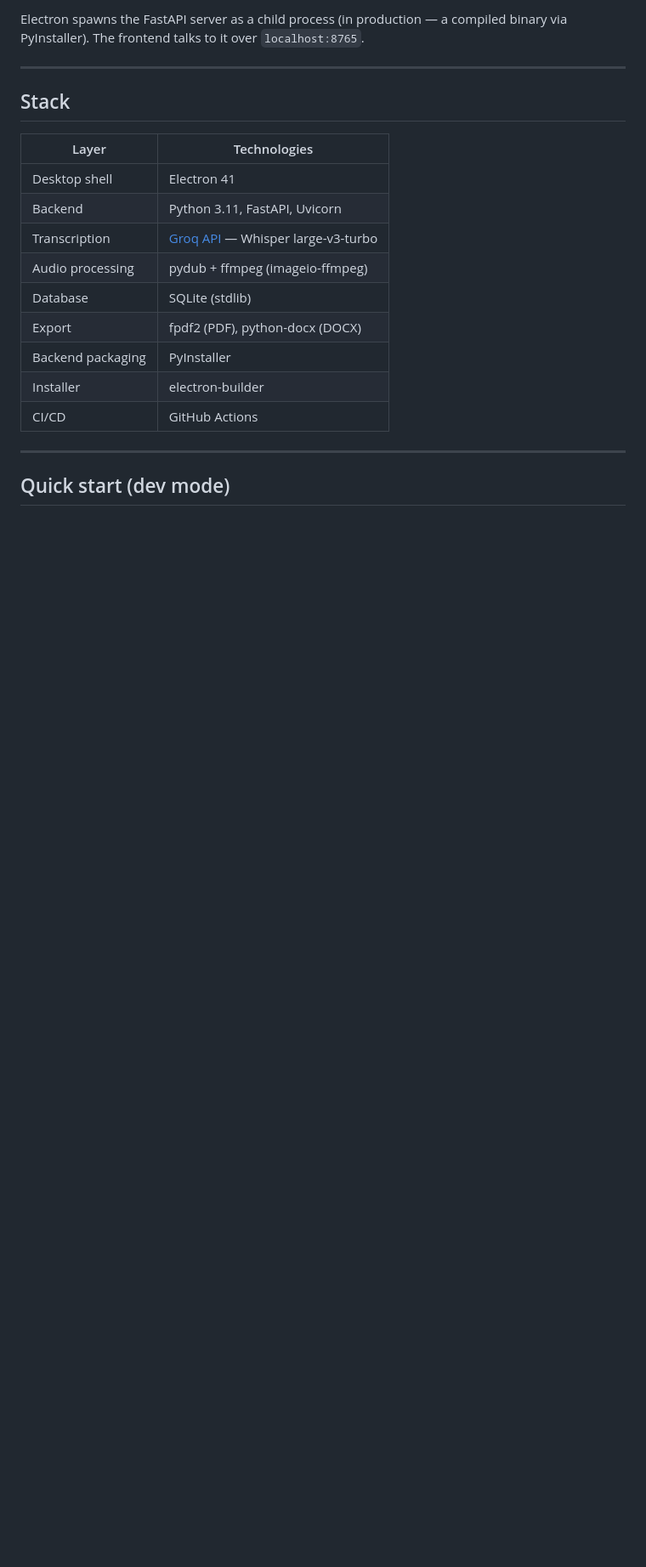
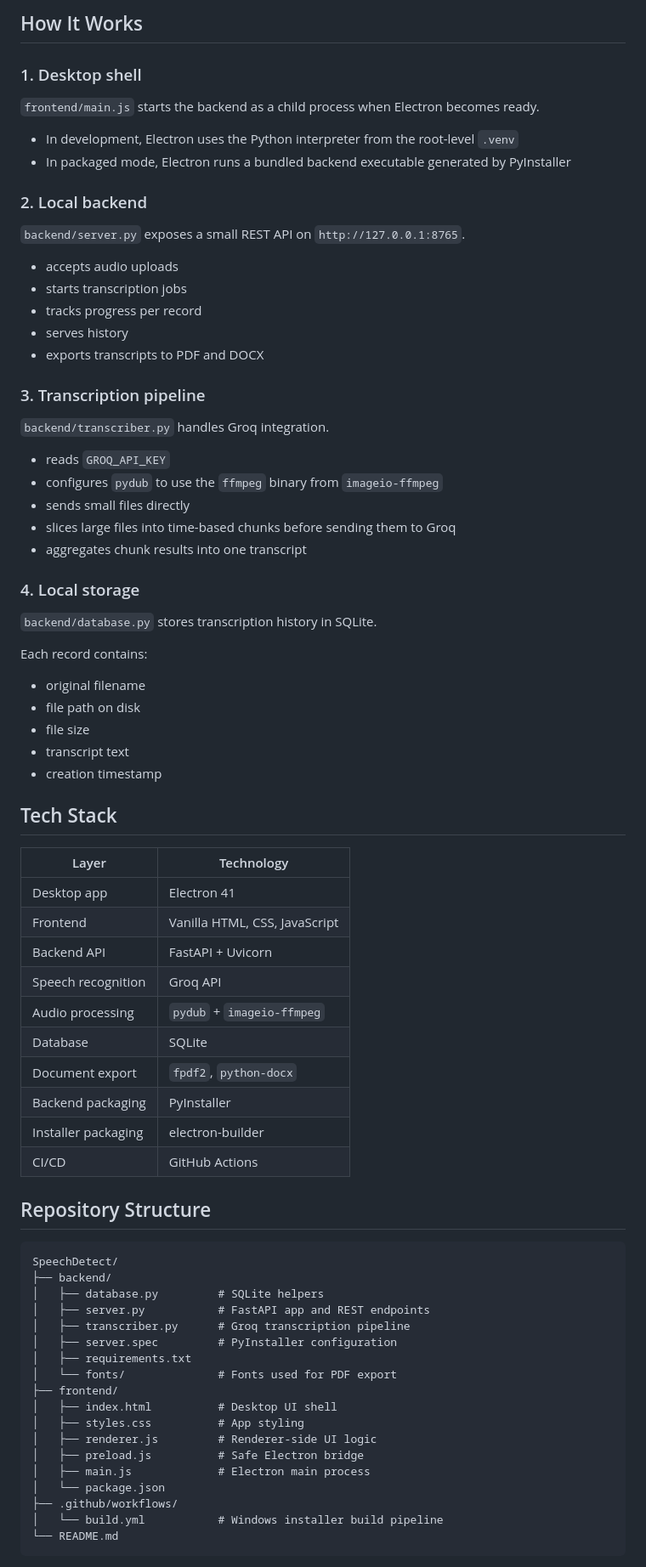
Before and after one commit to Jekov-Evgen/Speech-detected, a Markdown page: README.md, the part around one of its changes. Shown at 85% size. Drawn GitHub-style; blank space fills up the shorter version.

````diff
--- a/README.md
+++ b/README.md
@@ -30,24 +60,81 @@ A desktop app for automatic speech-to-text transcription. Drop in an audio file
 ```
 
-Electron spawns the FastAPI server as a child process (in production — a compiled binary via PyInstaller). The frontend talks to it over `localhost:8765`.
+## How It Works
 
----
+### 1. Desktop shell
 
-## Stack
+`frontend/main.js` starts the backend as a child process when Electron becomes ready.
 
-| Layer | Technologies |
-|---|---|
-| Desktop shell | Electron 41 |
-| Backend | Python 3.11, FastAPI, Uvicorn |
-| Transcription | [Groq API](https://console.groq.com) — Whisper large-v3-turbo |
-| Audio processing | pydub + ffmpeg (imageio-ffmpeg) |
-| Database | SQLite (stdlib) |
-| Export | fpdf2 (PDF), python-docx (DOCX) |
+- In development, Electron uses the Python interpreter from the root-level `.venv`
+- In packaged mode, Electron runs a bundled backend executable generated by PyInstaller
+
+### 2. Local backend
+
+`backend/server.py` exposes a small REST API on `http://127.0.0.1:8765`.
+
+- accepts audio uploads
+- starts transcription jobs
+- tracks progress per record
+- serves history
+- exports transcripts to PDF and DOCX
+
+### 3. Transcription pipeline
+
+`backend/transcriber.py` handles Groq integration.
+
+- reads `GROQ_API_KEY`
+- configures `pydub` to use the `ffmpeg` binary from `imageio-ffmpeg`
+- sends small files directly
+- slices large files into time-based chunks before sending them to Groq
+- aggregates chunk results into one transcript
+
+### 4. Local storage
+
+`backend/database.py` stores transcription history in SQLite.
+
+Each record contains:
+
+- original filename
+- file path on disk
+- file size
+- transcript text
+- creation timestamp
+
+## Tech Stack
+
+| Layer | Technology |
+| --- | --- |
+| Desktop app | Electron 41 |
+| Frontend | Vanilla HTML, CSS, JavaScript |
+| Backend API | FastAPI + Uvicorn |
+| Speech recognition | Groq API |
+| Audio processing | `pydub` + `imageio-ffmpeg` |
+| Database | SQLite |
+| Document export | `fpdf2`, `python-docx` |
 | Backend packaging | PyInstaller |
-| Installer | electron-builder |
+| Installer packaging | electron-builder |
 | CI/CD | GitHub Actions |
 
----
+## Repository Structure
 
-## Quick start (dev mode)
+```text
+SpeechDetect/
+├── backend/
+│   ├── database.py         # SQLite helpers
+│   ├── server.py           # FastAPI app and REST endpoints
+│   ├── transcriber.py      # Groq transcription pipeline
+│   ├── server.spec         # PyInstaller configuration
+│   ├── requirements.txt
+│   └── fonts/              # Fonts used for PDF export
+├── frontend/
+│   ├── index.html          # Desktop UI shell
+│   ├── styles.css          # App styling
+│   ├── renderer.js         # Renderer-side UI logic
+│   ├── preload.js          # Safe Electron bridge
+│   ├── main.js             # Electron main process
+│   └── package.json
+├── .github/workflows/
+│   └── build.yml           # Windows installer build pipeline
+└── README.md
+```
 
````
Also changed, not shown: other parts of README.md (+195 -106 lines).
